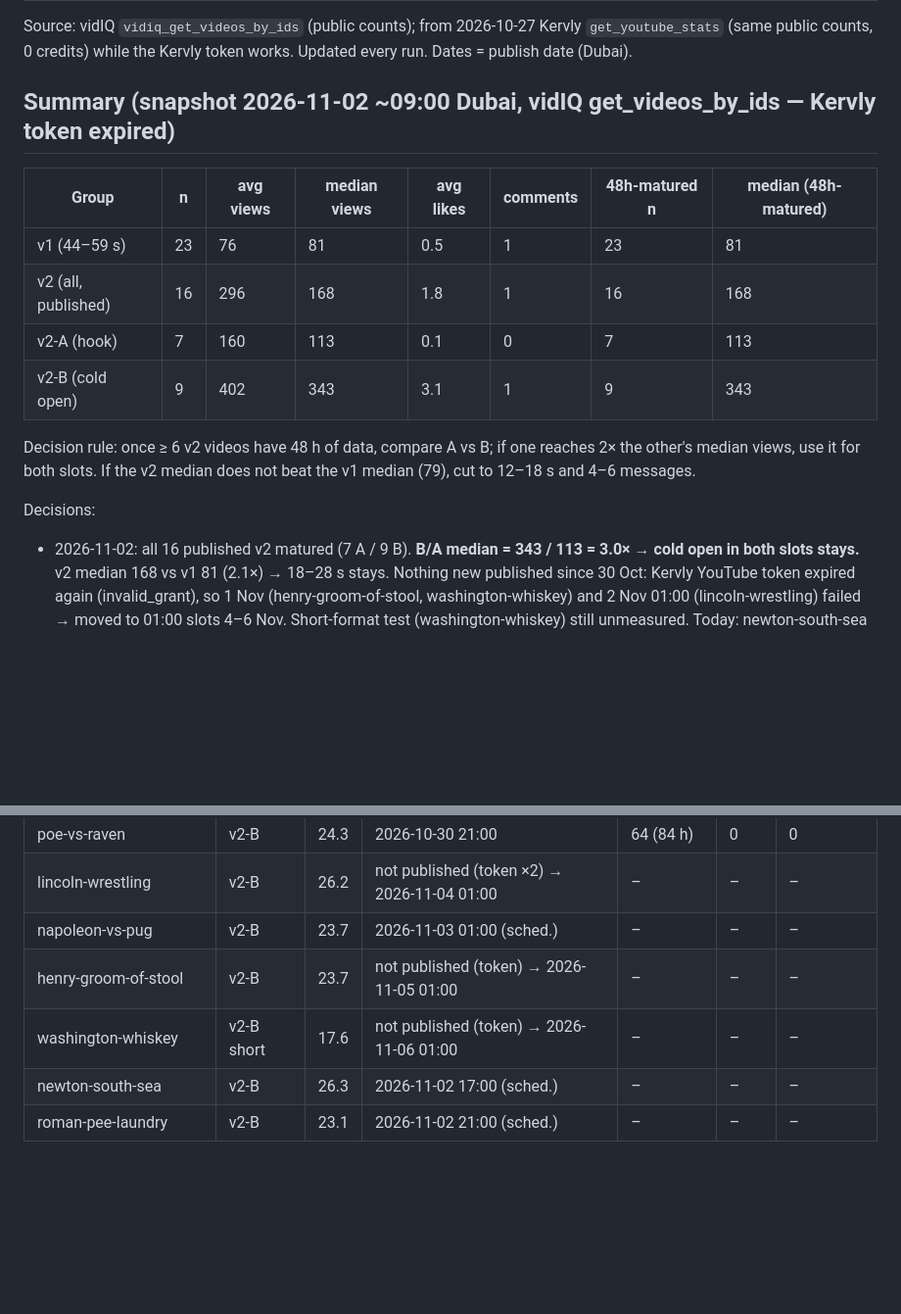
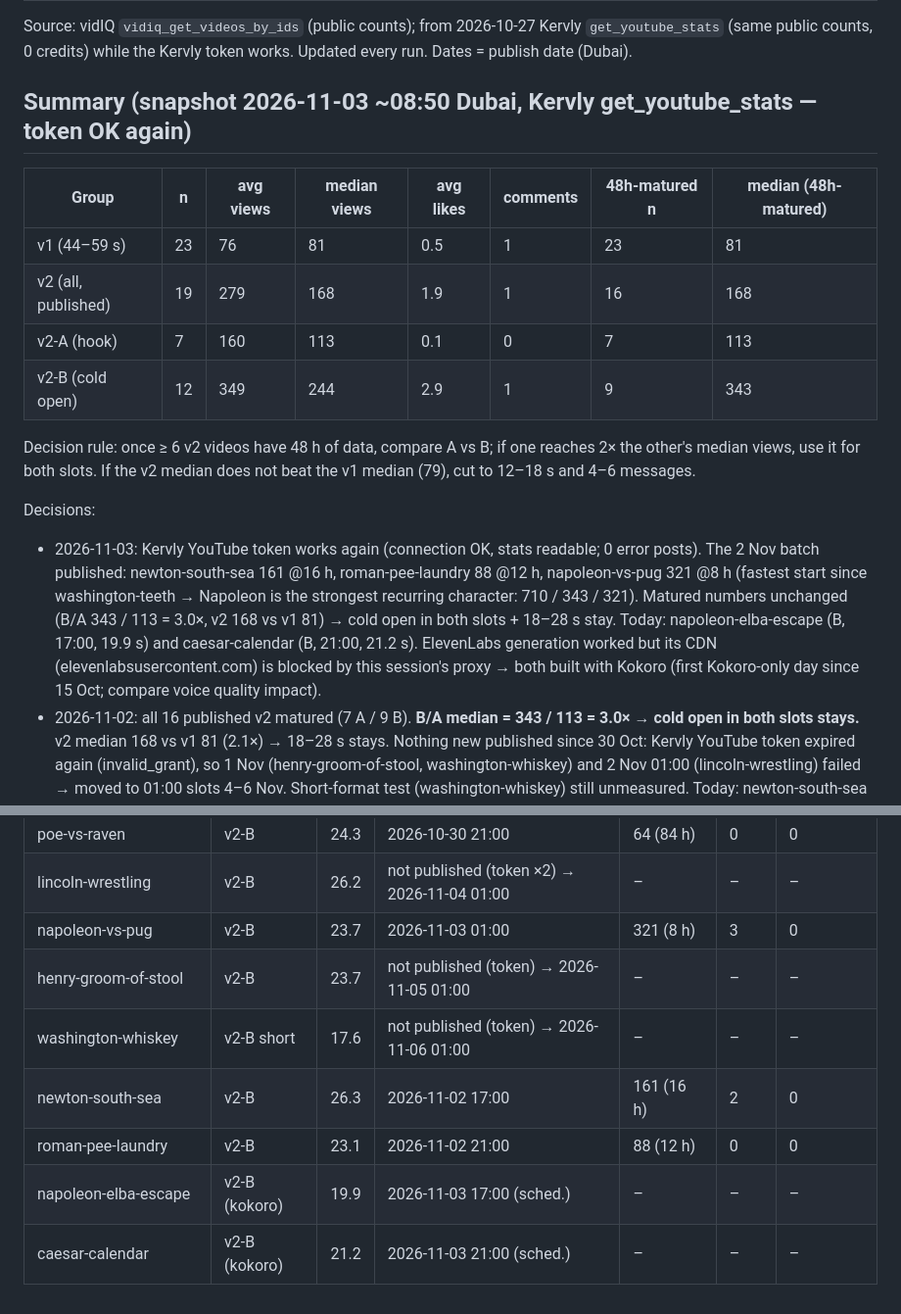
Before and after one commit to FurkiFor/testvv, a Markdown page: pipeline/STATS.md, 2 parts joined by grey strips. Shown at 98% size. GitHub-like rendering; blank space fills up the shorter version.

Commit message:
groupchat: log + stats 2026-11-03
Co-Authored-By: Claude Opus 5.5 <noreply@anthropic.com>
Claude-Session: https://claude.ai/code/session_0184c4DnzS7ZqooN1w6X9GY3

```diff
--- a/pipeline/STATS.md
+++ b/pipeline/STATS.md
@@ -2,18 +2,19 @@
 
 Source: vidIQ `vidiq_get_videos_by_ids` (public counts); from 2026-10-27 Kervly `get_youtube_stats` (same public counts, 0 credits) while the Kervly token works. Updated every run. Dates = publish date (Dubai).
 
-## Summary (snapshot 2026-11-02 ~09:00 Dubai, vidIQ get_videos_by_ids — Kervly token expired)
+## Summary (snapshot 2026-11-03 ~08:50 Dubai, Kervly get_youtube_stats — token OK again)
 
 | Group | n | avg views | median views | avg likes | comments | 48h-matured n | median (48h-matured) |
 |---|---|---|---|---|---|---|---|
 | v1 (44–59 s) | 23 | 76 | 81 | 0.5 | 1 | 23 | 81 |
-| v2 (all, published) | 16 | 296 | 168 | 1.8 | 1 | 16 | 168 |
+| v2 (all, published) | 19 | 279 | 168 | 1.9 | 1 | 16 | 168 |
 | v2-A (hook) | 7 | 160 | 113 | 0.1 | 0 | 7 | 113 |
-| v2-B (cold open) | 9 | 402 | 343 | 3.1 | 1 | 9 | 343 |
+| v2-B (cold open) | 12 | 349 | 244 | 2.9 | 1 | 9 | 343 |
 
 Decision rule: once ≥ 6 v2 videos have 48 h of data, compare A vs B; if one reaches 2× the other's median views, use it for both slots. If the v2 median does not beat the v1 median (79), cut to 12–18 s and 4–6 messages.
 
 Decisions:
+- 2026-11-03: Kervly YouTube token works again (connection OK, stats readable; 0 error posts). The 2 Nov batch published: newton-south-sea 161 @16 h, roman-pee-laundry 88 @12 h, napoleon-vs-pug 321 @8 h (fastest start since washington-teeth → Napoleon is the strongest recurring character: 710 / 343 / 321). Matured numbers unchanged (B/A 343 / 113 = 3.0×, v2 168 vs v1 81) → cold open in both slots + 18–28 s stay. Today: napoleon-elba-escape (B, 17:00, 19.9 s) and caesar-calendar (B, 21:00, 21.2 s). ElevenLabs generation worked but its CDN (elevenlabsusercontent.com) is blocked by this session's proxy → both built with Kokoro (first Kokoro-only day since 15 Oct; compare voice quality impact).
 - 2026-11-02: all 16 published v2 matured (7 A / 9 B). **B/A median = 343 / 113 = 3.0× → cold open in both slots stays.** v2 median 168 vs v1 81 (2.1×) → 18–28 s stays. Nothing new published since 30 Oct: Kervly YouTube token expired again (invalid_grant), so 1 Nov (henry-groom-of-stool, washington-whiskey) and 2 Nov 01:00 (lincoln-wrestling) failed → moved to 01:00 slots 4–6 Nov. Short-format test (washington-whiskey) still unmeasured. Today: newton-south-sea (B, 17:00, 26.3 s) and roman-pee-laundry (B, 21:00, 23.1 s), both "famous name + surprising true fact" titles.
 - 2026-11-01: 14 v2 matured (7 A / 7 B). **B/A matured median = 466 / 113 = 4.1× → cold open in both slots stays.** v2 matured median 230 vs v1 81 (2.8×) → 18–28 s stays as default. BUT the trigger from 31 Oct fired: the last 4 published v2 (29–30 Oct) have median 94 views (franklin 466, cleopatra-iphone 128, leonardo 52, poe 60) < 150. **Test today: 21:00 slot gets a SHORT cold open (12–18 s, 4–6 messages): washington-whiskey (17.6 s, 5 msgs, `"variant"` field in JSON).** 17:00 keeps the standard B: henry-groom-of-stool (23.7 s). Compare short vs standard once both have 48 h. Note: Oct 31 videos (lincoln-wrestling, napoleon-vs-pug) never published — Kervly YouTube token expired again (invalid_grant); rescheduled to 01:00 slots.
 - 2026-10-31: 12 v2 matured (6 A / 6 B). **B/A matured median = 445.5 / 140.5 = 3.17× → cold-open-in-both-slots decision CONFIRMED, kept.** v2 matured median 229.5 vs v1 81 (2.8×) → 18–28 s stays. Warning: the last 5 videos are weak (revere 78, viking 46, leonardo 50, cleopatra-iphone 111 @16 h, poe 42 @12 h); only franklin-vs-eagle (464) hit. Hits share one pattern: top-tier name + a surprising true fact in the title (washington 1107, napoleon-short 709, henry 549, franklin 464). Today both picks follow it: lincoln-wrestling (B, 17:00) and napoleon-vs-pug (B, 21:00, Napoleon = best-performing character). If the next 2 days stay < 150 median, try 12–18 s / 4–6 messages on one slot.
@@ -76,8 +77,10 @@ Note: 48h-view counts are not tracked per video (snapshot only); v1 numbers are
 | cleopatra-iphone | v2-B | 25.3 | 2026-10-30 17:00 | 128 (88 h) | 2 | 0 |
 | poe-vs-raven | v2-B | 24.3 | 2026-10-30 21:00 | 64 (84 h) | 0 | 0 |
 | lincoln-wrestling | v2-B | 26.2 | not published (token ×2) → 2026-11-04 01:00 | – | – | – |
-| napoleon-vs-pug | v2-B | 23.7 | 2026-11-03 01:00 (sched.) | – | – | – |
+| napoleon-vs-pug | v2-B | 23.7 | 2026-11-03 01:00 | 321 (8 h) | 3 | 0 |
 | henry-groom-of-stool | v2-B | 23.7 | not published (token) → 2026-11-05 01:00 | – | – | – |
 | washington-whiskey | v2-B short | 17.6 | not published (token) → 2026-11-06 01:00 | – | – | – |
-| newton-south-sea | v2-B | 26.3 | 2026-11-02 17:00 (sched.) | – | – | – |
-| roman-pee-laundry | v2-B | 23.1 | 2026-11-02 21:00 (sched.) | – | – | – |
+| newton-south-sea | v2-B | 26.3 | 2026-11-02 17:00 | 161 (16 h) | 2 | 0 |
+| roman-pee-laundry | v2-B | 23.1 | 2026-11-02 21:00 | 88 (12 h) | 0 | 0 |
+| napoleon-elba-escape | v2-B (kokoro) | 19.9 | 2026-11-03 17:00 (sched.) | – | – | – |
+| caesar-calendar | v2-B (kokoro) | 21.2 | 2026-11-03 21:00 (sched.) | – | – | – |
```
Also changed, not shown: pipeline/episodes/LOG.md (+2 -0 lines).
